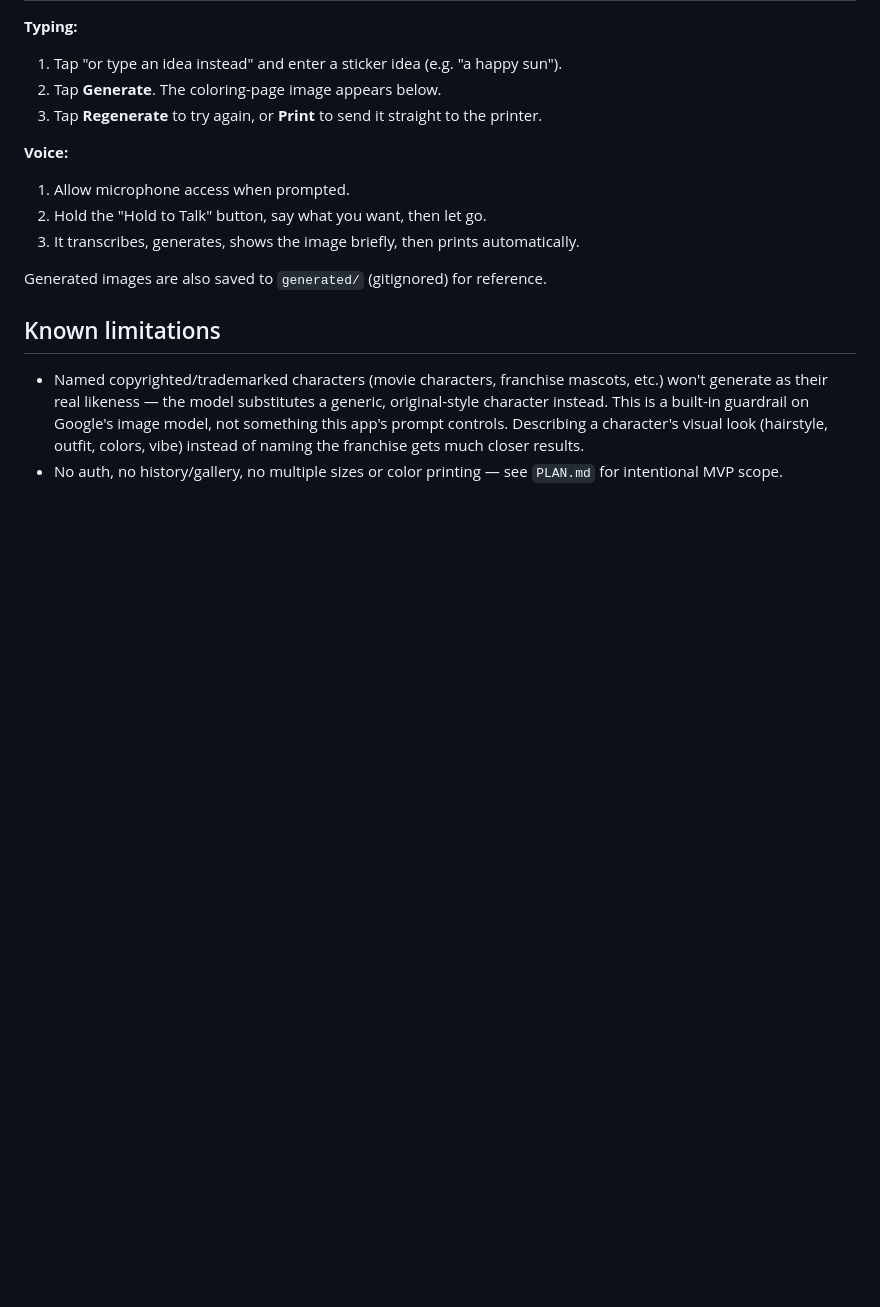
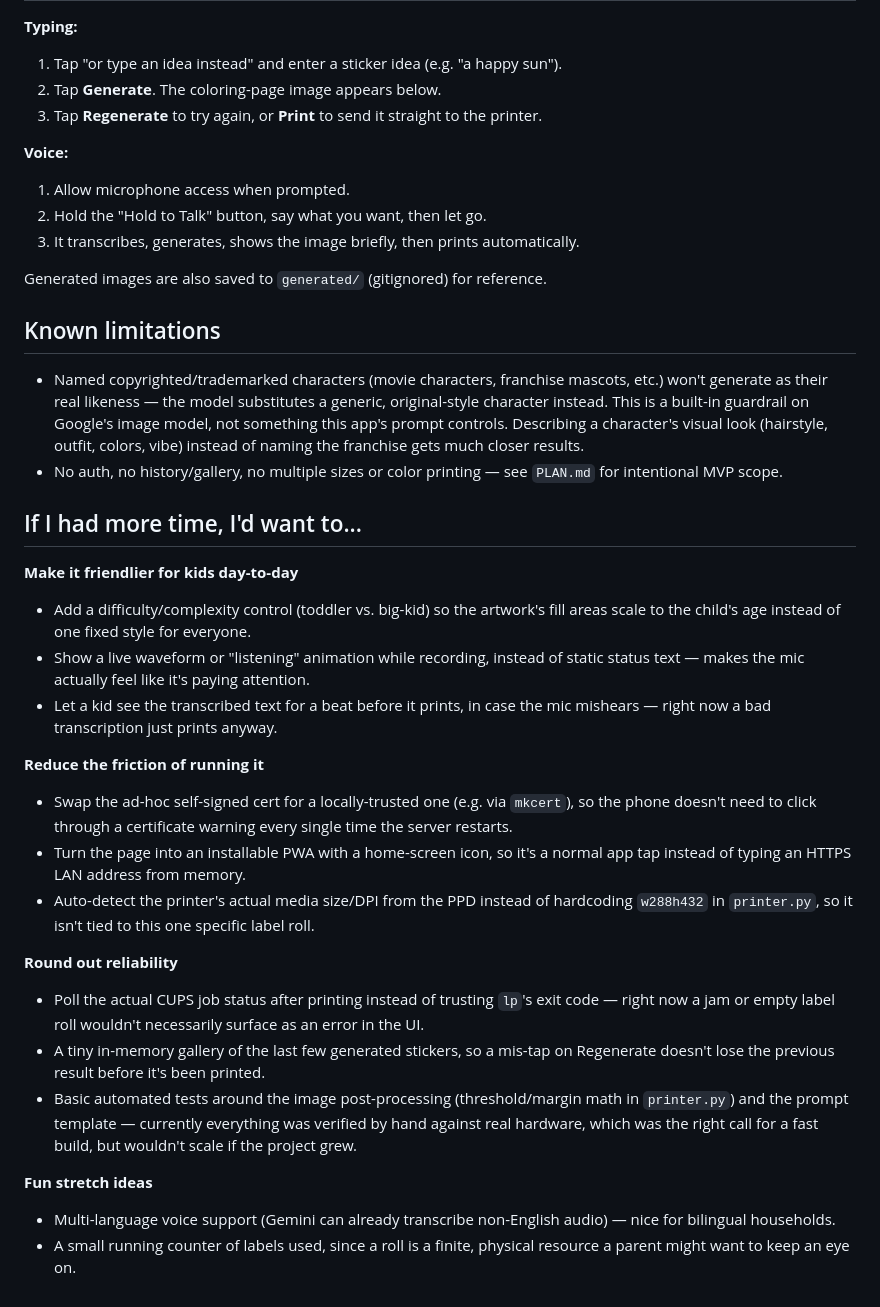
Before and after one commit to stefanintech/family-sticker-app, a Markdown page: README.md, the part around the change. Rendered like a GitHub page; blank space fills up the shorter version.

```diff
--- a/README.md
+++ b/README.md
@@ -113,3 +113,39 @@ Generated images are also saved to `generated/` (gitignored) for reference.
   gets much closer results.
 - No auth, no history/gallery, no multiple sizes or color printing — see
   `PLAN.md` for intentional MVP scope.
+
+## If I had more time, I'd want to...
+
+**Make it friendlier for kids day-to-day**
+- Add a difficulty/complexity control (toddler vs. big-kid) so the artwork's fill
+  areas scale to the child's age instead of one fixed style for everyone.
+- Show a live waveform or "listening" animation while recording, instead of static
+  status text — makes the mic actually feel like it's paying attention.
+- Let a kid see the transcribed text for a beat before it prints, in case the mic
+  mishears — right now a bad transcription just prints anyway.
+
+**Reduce the friction of running it**
+- Swap the ad-hoc self-signed cert for a locally-trusted one (e.g. via `mkcert`),
+  so the phone doesn't need to click through a certificate warning every single
+  time the server restarts.
+- Turn the page into an installable PWA with a home-screen icon, so it's a normal
+  app tap instead of typing an HTTPS LAN address from memory.
+- Auto-detect the printer's actual media size/DPI from the PPD instead of hardcoding
+  `w288h432` in `printer.py`, so it isn't tied to this one specific label roll.
+
+**Round out reliability**
+- Poll the actual CUPS job status after printing instead of trusting `lp`'s exit
+  code — right now a jam or empty label roll wouldn't necessarily surface as an
+  error in the UI.
+- A tiny in-memory gallery of the last few generated stickers, so a mis-tap on
+  Regenerate doesn't lose the previous result before it's been printed.
+- Basic automated tests around the image post-processing (threshold/margin math in
+  `printer.py`) and the prompt template — currently everything was verified by
+  hand against real hardware, which was the right call for a fast build, but
+  wouldn't scale if the project grew.
+
+**Fun stretch ideas**
+- Multi-language voice support (Gemini can already transcribe non-English audio) —
+  nice for bilingual households.
+- A small running counter of labels used, since a roll is a finite, physical
+  resource a parent might want to keep an eye on.
```
Also changed, not shown: HANDOFF.md (added, +111 -0 lines).
